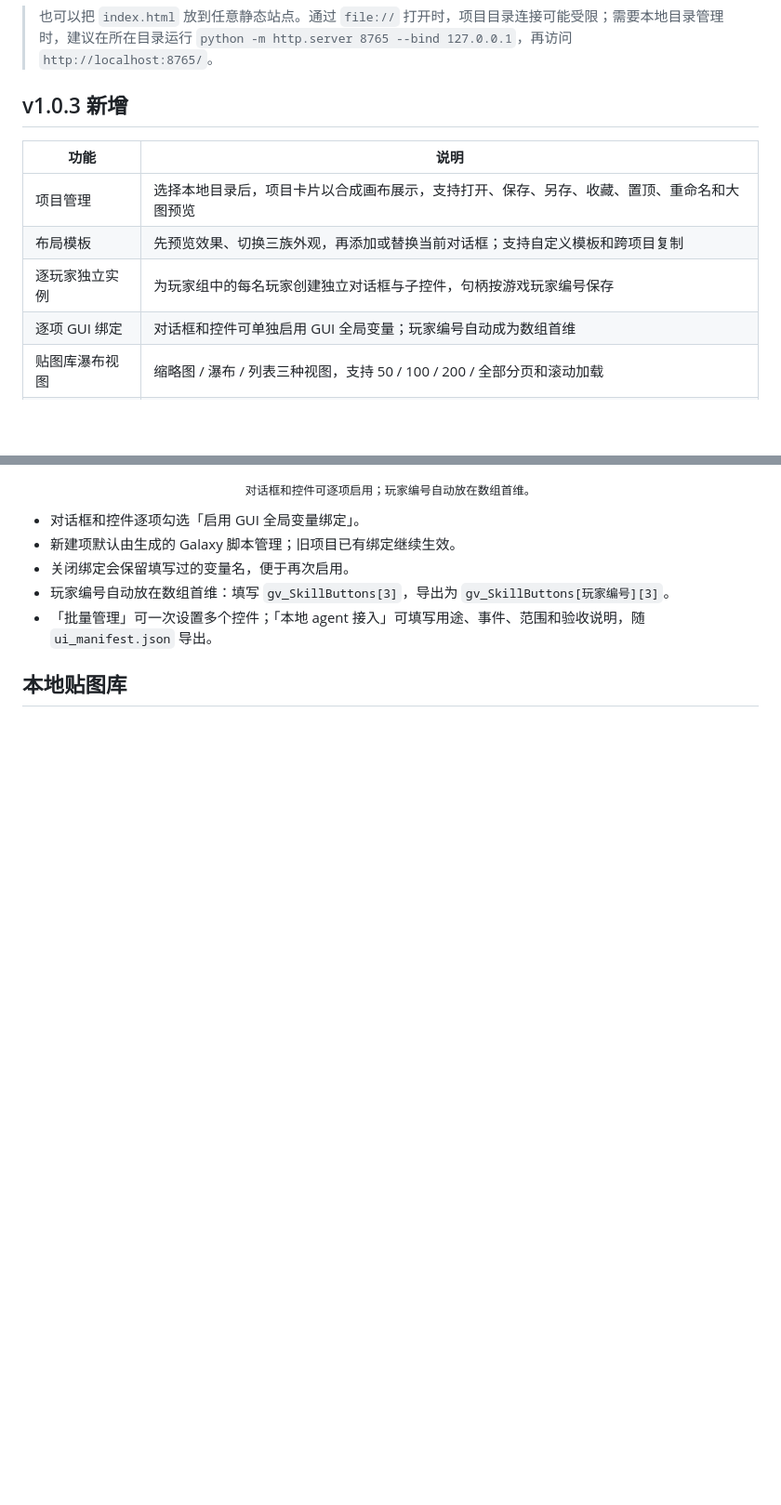
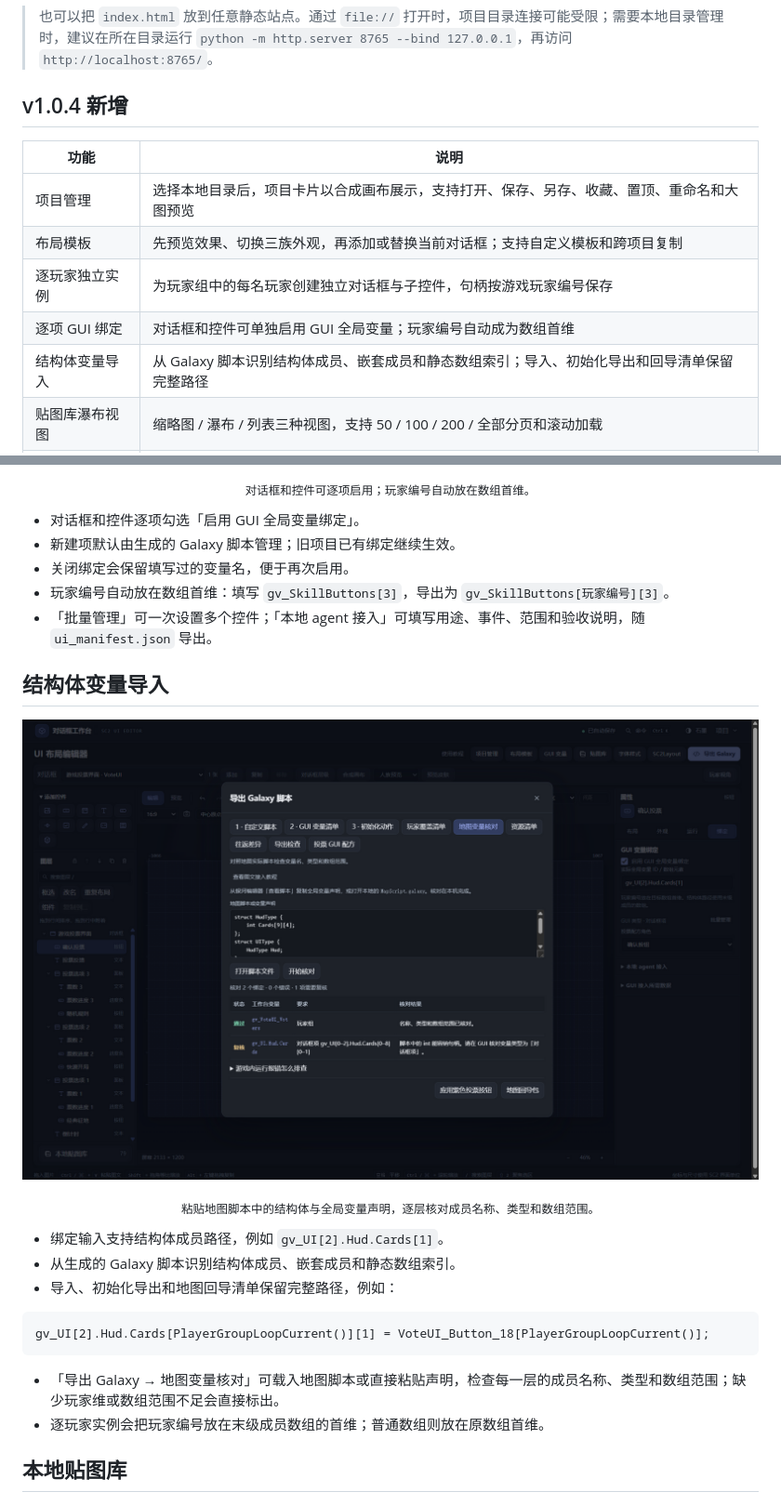
Before and after one commit to spuperoldhen/sc2-ui-workbench, a Markdown page: README.md, 2 parts joined by grey strips. Shown at 93% size. GitHub-like rendering; pictures changed too: docs/shots/08-map-audit.png (added); blank space fills up the shorter version.

````diff
--- a/README.md
+++ b/README.md
@@ -20,7 +20,7 @@
 
 > 也可以把 `index.html` 放到任意静态站点。通过 `file://` 打开时，项目目录连接可能受限；需要本地目录管理时，建议在所在目录运行 `python -m http.server 8765 --bind 127.0.0.1`，再访问 `http://localhost:8765/`。
 
-## v1.0.3 新增
+## v1.0.4 新增
 
 | 功能 | 说明 |
 | --- | --- |
@@ -28,6 +28,7 @@
 | 布局模板 | 先预览效果、切换三族外观，再添加或替换当前对话框；支持自定义模板和跨项目复制 |
 | 逐玩家独立实例 | 为玩家组中的每名玩家创建独立对话框与子控件，句柄按游戏玩家编号保存 |
 | 逐项 GUI 绑定 | 对话框和控件可单独启用 GUI 全局变量；玩家编号自动成为数组首维 |
+| 结构体变量导入 | 从 Galaxy 脚本识别结构体成员、嵌套成员和静态数组索引；导入、初始化导出和回导清单保留完整路径 |
 | 贴图库瀑布视图 | 缩略图 / 瀑布 / 列表三种视图，支持 50 / 100 / 200 / 全部分页和滚动加载 |
 | 七套工作台主题 | 新增霜蓝、松林、暮紫和琥珀 |
 
@@ -94,6 +95,23 @@ gv_SkillButtons[EventPlayer()][3]
 - 关闭绑定会保留填写过的变量名，便于再次启用。
 - 玩家编号自动放在数组首维：填写 `gv_SkillButtons[3]`，导出为 `gv_SkillButtons[玩家编号][3]`。
 - 「批量管理」可一次设置多个控件；「本地 agent 接入」可填写用途、事件、范围和验收说明，随 `ui_manifest.json` 导出。
+
+## 结构体变量导入
+
+![地图变量核对](docs/shots/08-map-audit.png)
+
+<p align="center"><sub>粘贴地图脚本中的结构体与全局变量声明，逐层核对成员名称、类型和数组范围。</sub></p>
+
+- 绑定输入支持结构体成员路径，例如 `gv_UI[2].Hud.Cards[1]`。
+- 从生成的 Galaxy 脚本识别结构体成员、嵌套成员和静态数组索引。
+- 导入、初始化导出和地图回导清单保留完整路径，例如：
+
+```galaxy
+gv_UI[2].Hud.Cards[PlayerGroupLoopCurrent()][1] = VoteUI_Button_18[PlayerGroupLoopCurrent()];
+```
+
+- 「导出 Galaxy → 地图变量核对」可载入地图脚本或直接粘贴声明，检查每一层的成员名称、类型和数组范围；缺少玩家维或数组范围不足会直接标出。
+- 逐玩家实例会把玩家编号放在末级成员数组的首维；普通数组则放在原数组首维。
 
 ## 本地贴图库
 
````
Also changed, not shown: RELEASE_NOTES.md (+23 -53 lines), 2 other files.
